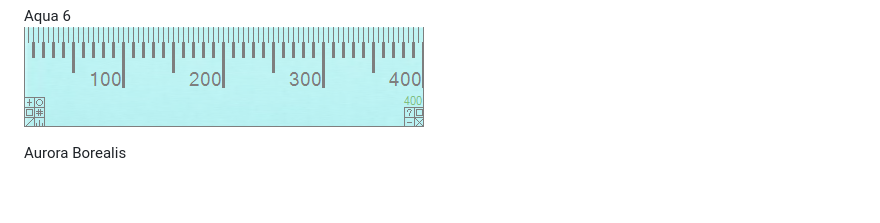
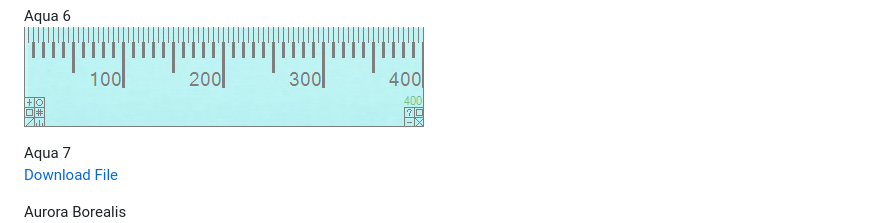
Before and after one commit to roblatour/ARulerForWindows, a Markdown page: languages/en/skins.md, the part around the change. Drawn GitHub-style; blank space fills up the shorter version.

```diff
--- a/languages/en/skins.md
+++ b/languages/en/skins.md
@@ -31,6 +31,9 @@ Aqua 5 <br>
 
 Aqua 6 <br>
 [![Aqua](/images/Aqua.png)](https://github.com/roblatour/ARulerForWindows/blob/main/languages/en/RulerDefinition_Aqua.ar4w?download=)
+
+Aqua 7 <br>
+<a href="RulerDefinition_Aqua.ar4w" download>Download File</a>
 
 
 Aurora Borealis
```
